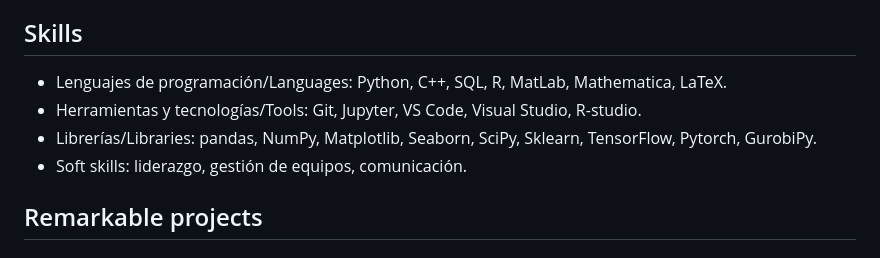
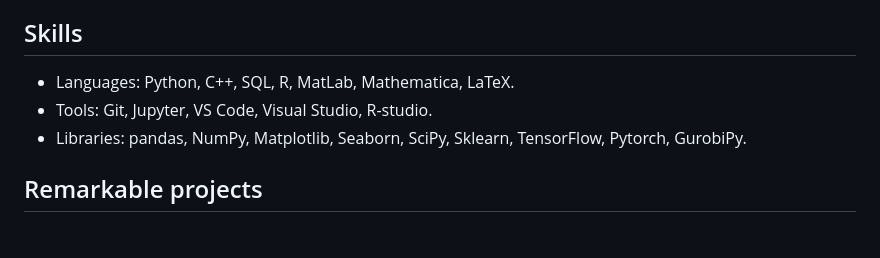
Before and after one commit to JuanBernal1012/Portafolio, a Markdown page: README.md, the part around the change. Drawn GitHub-style.

```diff
--- a/README.md
+++ b/README.md
@@ -16,10 +16,9 @@ Engineer in Data Science and Mathematics, passionate about applied mathematics f
 Strong background in statistics, applied mathematics, and artificial intelligence algorithms, with a special focus on mathematical modeling and computational simulation. By analyzing data, I aim to solve design, optimization, and decision-making problems.
 
 ## Skills
-- Lenguajes de programación/Languages: Python, C++, SQL, R, MatLab, Mathematica, LaTeX.
-- Herramientas y tecnologías/Tools: Git, Jupyter, VS Code, Visual Studio, R-studio.
-- Librerías/Libraries: pandas, NumPy, Matplotlib, Seaborn, SciPy, Sklearn, TensorFlow, Pytorch, GurobiPy.
-- Soft skills: liderazgo, gestión de equipos, comunicación.
+- Languages: Python, C++, SQL, R, MatLab, Mathematica, LaTeX.
+- Tools: Git, Jupyter, VS Code, Visual Studio, R-studio.
+- Libraries: pandas, NumPy, Matplotlib, Seaborn, SciPy, Sklearn, TensorFlow, Pytorch, GurobiPy.
 
 ## Remarkable projects
 ### [Client Prioritization with Arca Continental](https://github.com/JuanBernal1012/Portafolio/tree/main/Ago_Dic_2024/Inteligencia_Artificial_Avanzada_IA_2/Reto_TC3007C)
```
